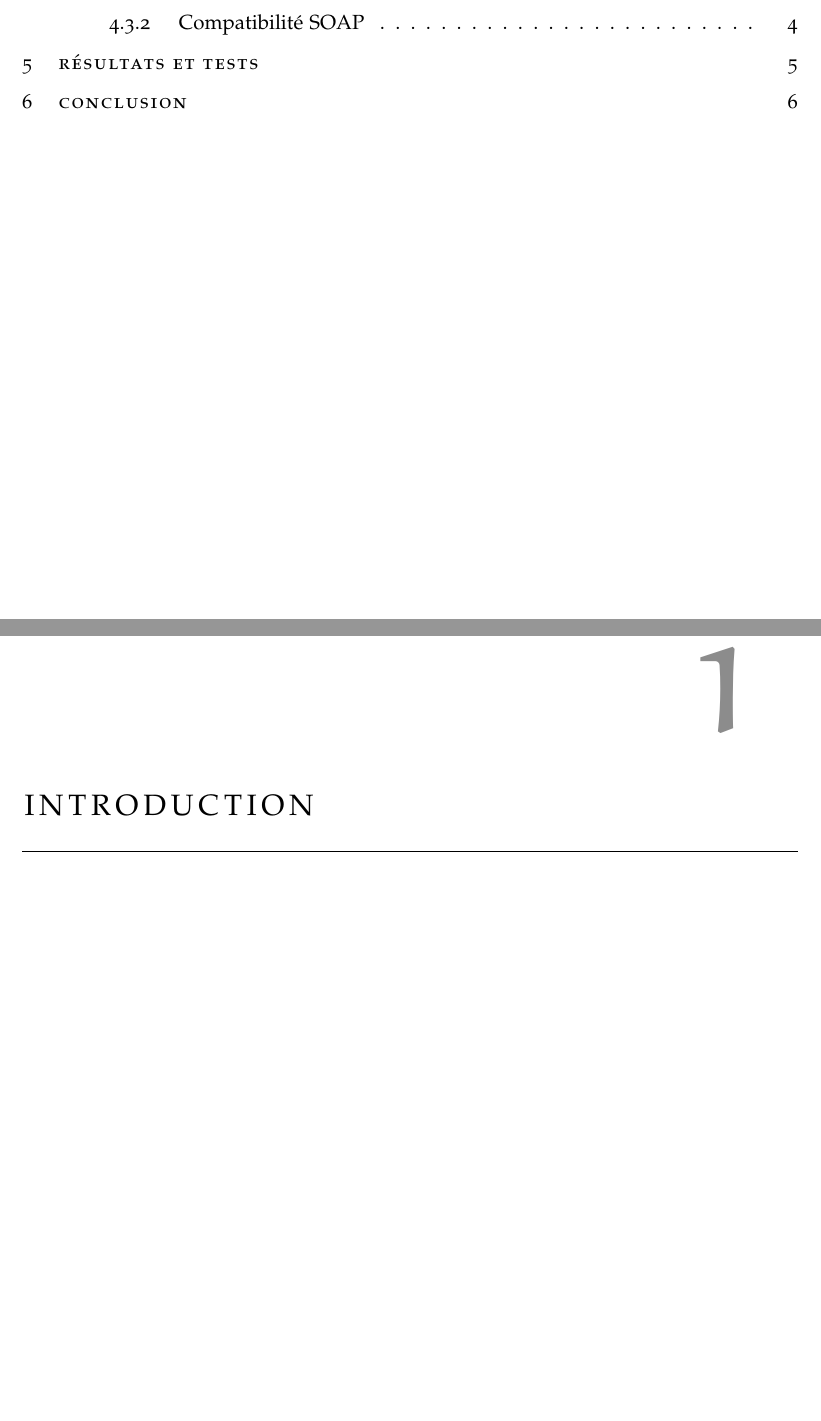
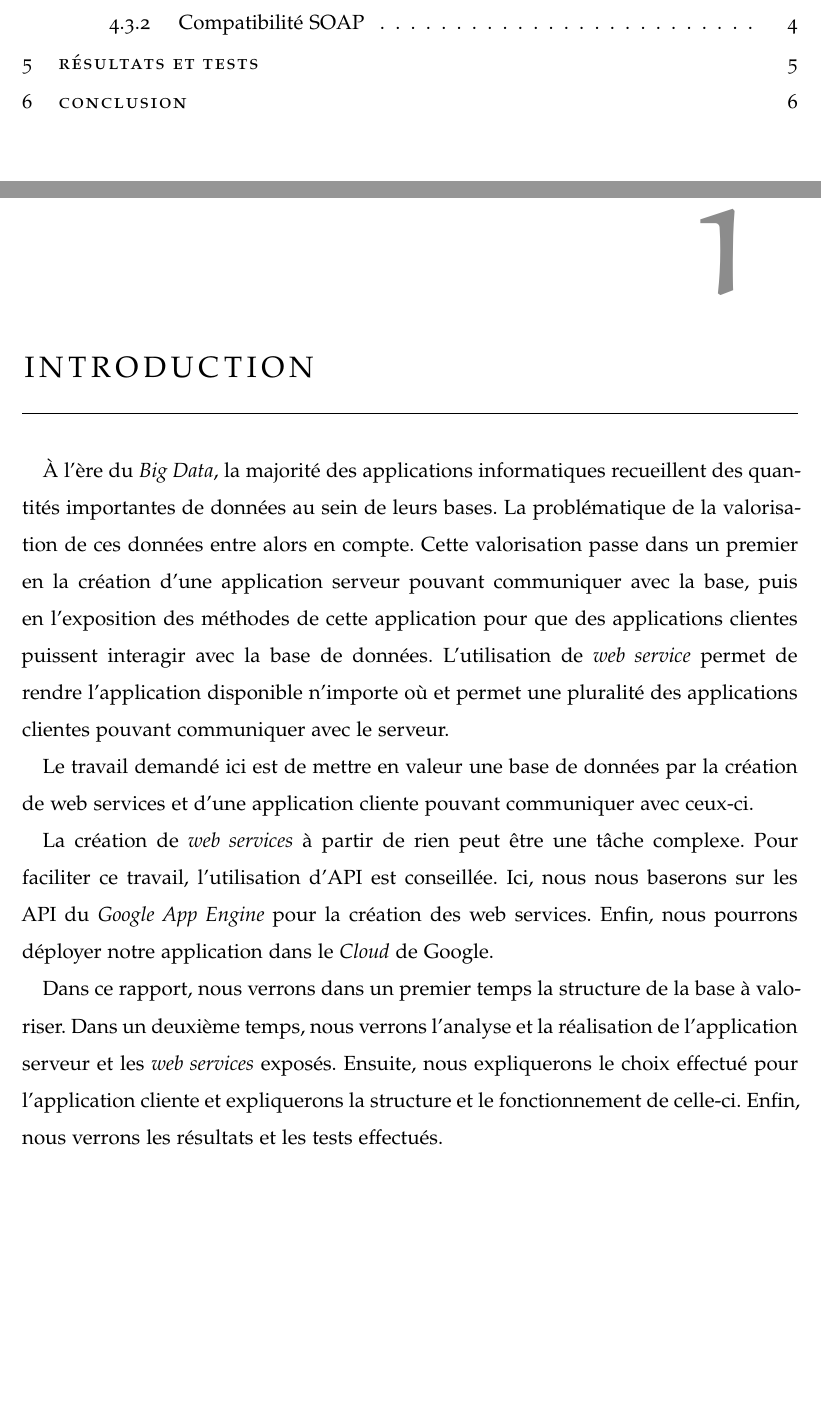
Before and after one commit to LebonNic/BiblioApp, a LaTeX thesis (rapport/rapport.tex, which reads rapport/input/Introduction.tex): two parts of pages 4 and 5 of 10, joined at a grey line, cut so that both start at the same text, the shorter picture padded with empty space. Compiled offline with pdfLaTeX; a missing font is replaced by an installed copy or a similar font; an older LaTeX class or package is replaced by its successor.

Commit message:
Ajout introduction

```diff
--- a/rapport/input/Introduction.tex
+++ b/rapport/input/Introduction.tex
@@ -1,2 +1,11 @@
 \pagenumbering{arabic}
 \chapter{Introduction}
+
+À l'ère du \textit{Big Data}, la majorité des applications informatiques recueillent des quantités importantes de données au sein de leurs bases. La problématique de la valorisation de ces données entre alors en compte. Cette valorisation passe dans un premier en la création d'une application serveur pouvant communiquer avec la base, puis en l'exposition des méthodes de cette application pour que des applications clientes puissent interagir avec la base de données.
+L'utilisation de \textit{web service} permet de rendre l'application disponible n'importe où et permet une pluralité des applications clientes pouvant communiquer avec le serveur.
+
+Le travail demandé ici est de mettre en valeur une base de données par la création de web services et d'une application cliente pouvant communiquer avec ceux-ci.
+
+La création de \textit{web services} à partir de rien peut être une tâche complexe. Pour faciliter ce travail, l'utilisation d'API est conseillée. Ici, nous nous baserons sur les API du \textit{Google App Engine} pour la création des web services. Enfin, nous pourrons déployer notre application dans le \textit{Cloud} de Google.
+
+Dans ce rapport, nous verrons dans un premier temps la structure de la base à valoriser. Dans un deuxième temps, nous verrons l'analyse et la réalisation de l'application serveur et les \textit{web services} exposés. Ensuite, nous expliquerons le choix effectué pour l'application cliente et expliquerons la structure et le fonctionnement de celle-ci. Enfin, nous verrons les résultats et les tests effectués.
```
Also changed, not shown: rapport/rapport.pdf.
